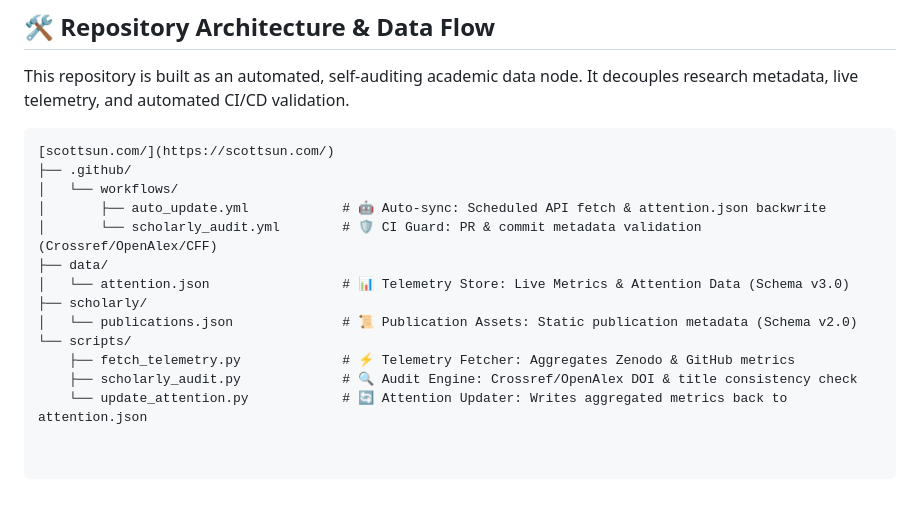
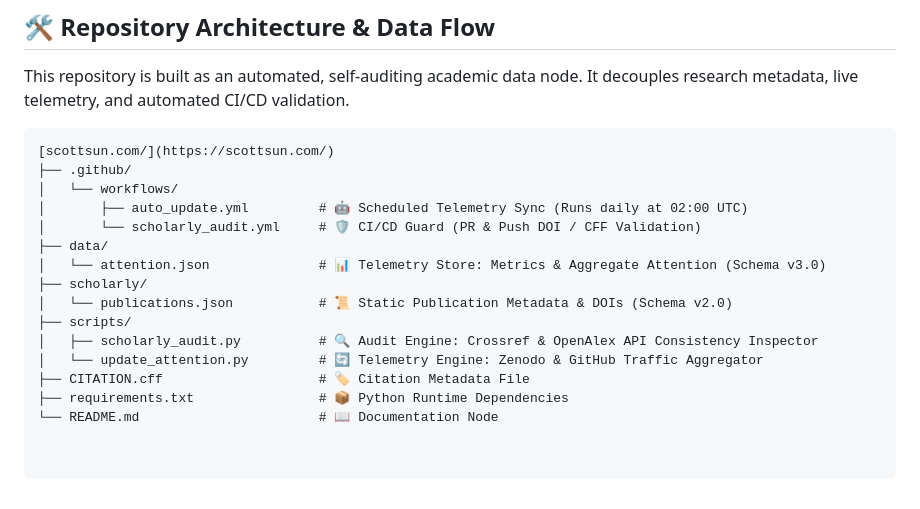
Before and after one commit to suns1232023/scottsun.com, a Markdown page: README.md, the part around the change. GitHub-like rendering.

```diff
--- a/README.md
+++ b/README.md
@@ -34,13 +34,15 @@ This repository is built as an automated, self-auditing academic data node. It d
 [scottsun.com/](https://scottsun.com/)
 ├── .github/
 │   └── workflows/
-│       ├── auto_update.yml            # 🤖 Auto-sync: Scheduled API fetch & attention.json backwrite
-│       └── scholarly_audit.yml        # 🛡️ CI Guard: PR & commit metadata validation (Crossref/OpenAlex/CFF)
+│       ├── auto_update.yml         # 🤖 Scheduled Telemetry Sync (Runs daily at 02:00 UTC)
+│       └── scholarly_audit.yml     # 🛡️ CI/CD Guard (PR & Push DOI / CFF Validation)
 ├── data/
-│   └── attention.json                 # 📊 Telemetry Store: Live Metrics & Attention Data (Schema v3.0)
+│   └── attention.json              # 📊 Telemetry Store: Metrics & Aggregate Attention (Schema v3.0)
 ├── scholarly/
-│   └── publications.json              # 📜 Publication Assets: Static publication metadata (Schema v2.0)
-└── scripts/
-    ├── fetch_telemetry.py             # ⚡ Telemetry Fetcher: Aggregates Zenodo & GitHub metrics
-    ├── scholarly_audit.py             # 🔍 Audit Engine: Crossref/OpenAlex DOI & title consistency check
-    └── update_attention.py            # 🔄 Attention Updater: Writes aggregated metrics back to attention.json
+│   └── publications.json           # 📜 Static Publication Metadata & DOIs (Schema v2.0)
+├── scripts/
+│   ├── scholarly_audit.py          # 🔍 Audit Engine: Crossref & OpenAlex API Consistency Inspector
+│   └── update_attention.py         # 🔄 Telemetry Engine: Zenodo & GitHub Traffic Aggregator
+├── CITATION.cff                    # 🏷️ Citation Metadata File
+├── requirements.txt                # 📦 Python Runtime Dependencies
+└── README.md                       # 📖 Documentation Node
```
